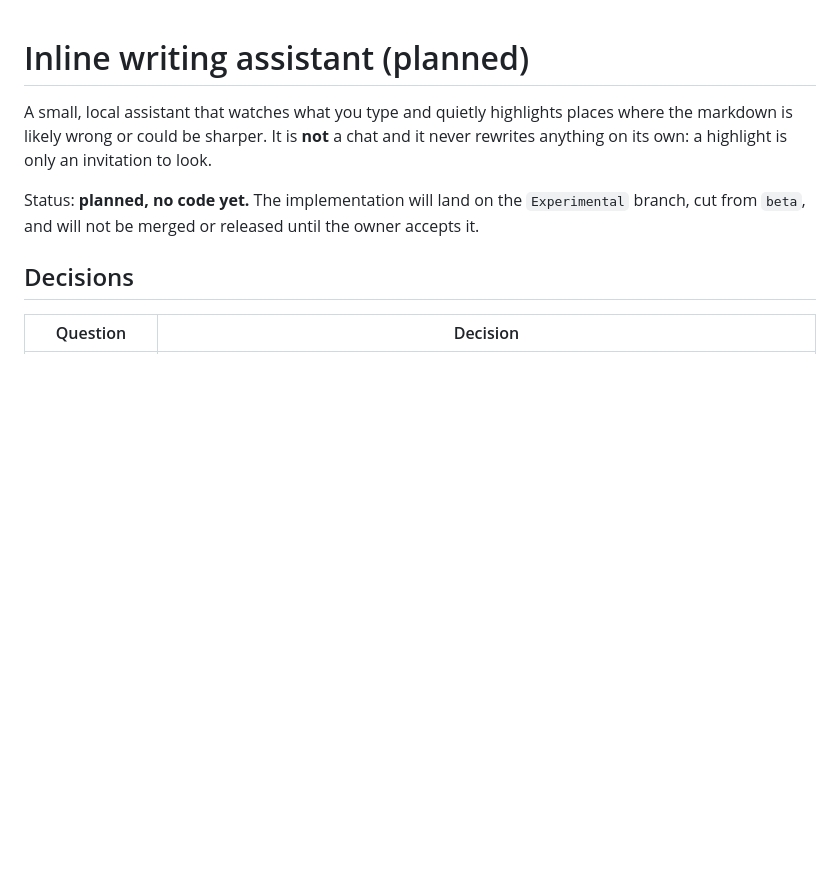
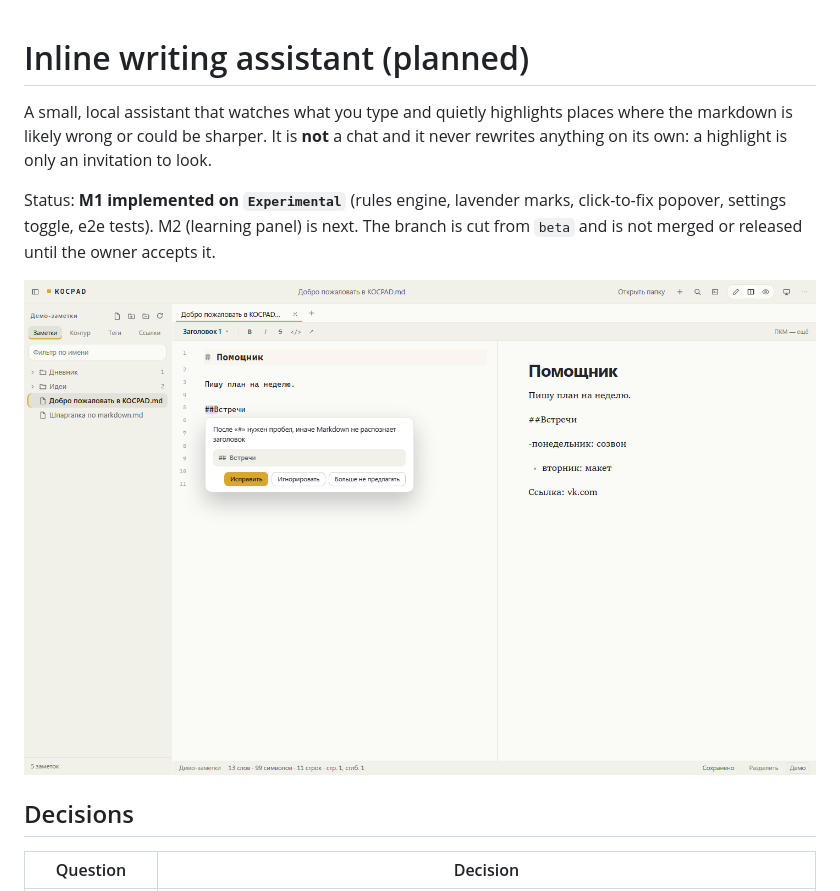
Before and after one commit to ShiDikALexey/KOCPAD, a Markdown page: docs/ASSISTANT.md, the part around the change. Rendered like a GitHub page; pictures changed too: docs/screenshots/assistant.png (added); blank space fills up the shorter version.

```diff
--- a/docs/ASSISTANT.md
+++ b/docs/ASSISTANT.md
@@ -4,9 +4,12 @@ A small, local assistant that watches what you type and quietly highlights place
 where the markdown is likely wrong or could be sharper. It is **not** a chat and
 it never rewrites anything on its own: a highlight is only an invitation to look.
 
-Status: **planned, no code yet.** The implementation will land on the
-`Experimental` branch, cut from `beta`, and will not be merged or released until
-the owner accepts it.
+Status: **M1 implemented on `Experimental`** (rules engine, lavender marks,
+click-to-fix popover, settings toggle, e2e tests). M2 (learning panel) is next.
+The branch is cut from `beta` and is not merged or released until the owner
+accepts it.
+
+![Inline assistant: a missing space after ## is highlighted, the popover explains it and offers «Исправить / Игнорировать / Больше не предлагать»](screenshots/assistant.png)
 
 ## Decisions
 
```
Also changed, not shown: README.en.md (+1 -0 lines), README.md (+1 -0 lines), 11 other files.
